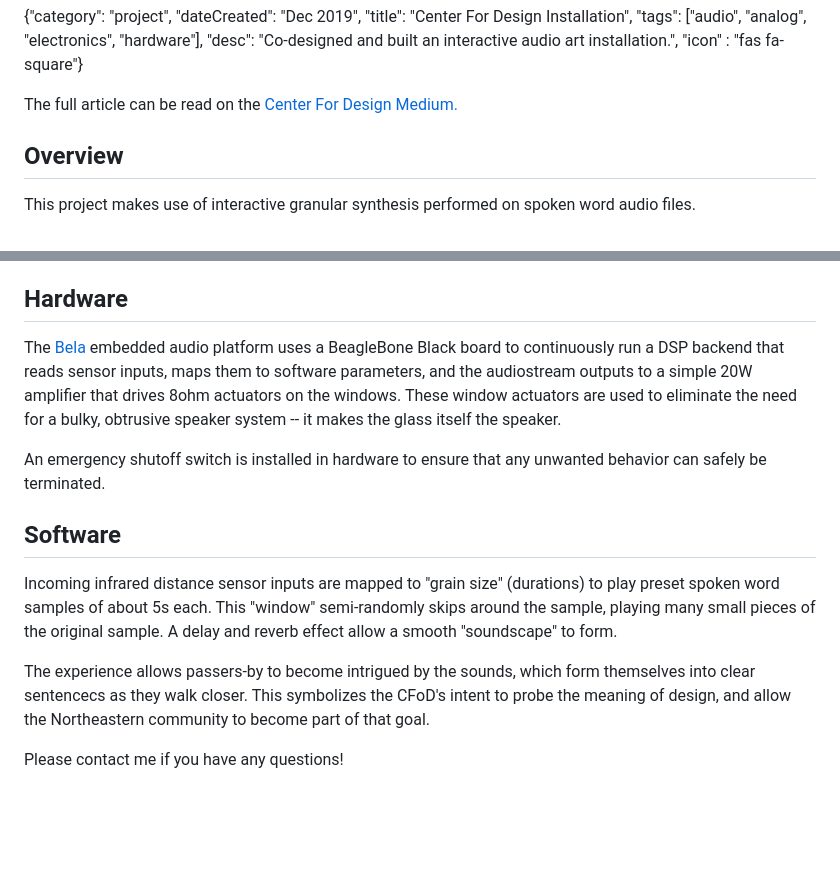
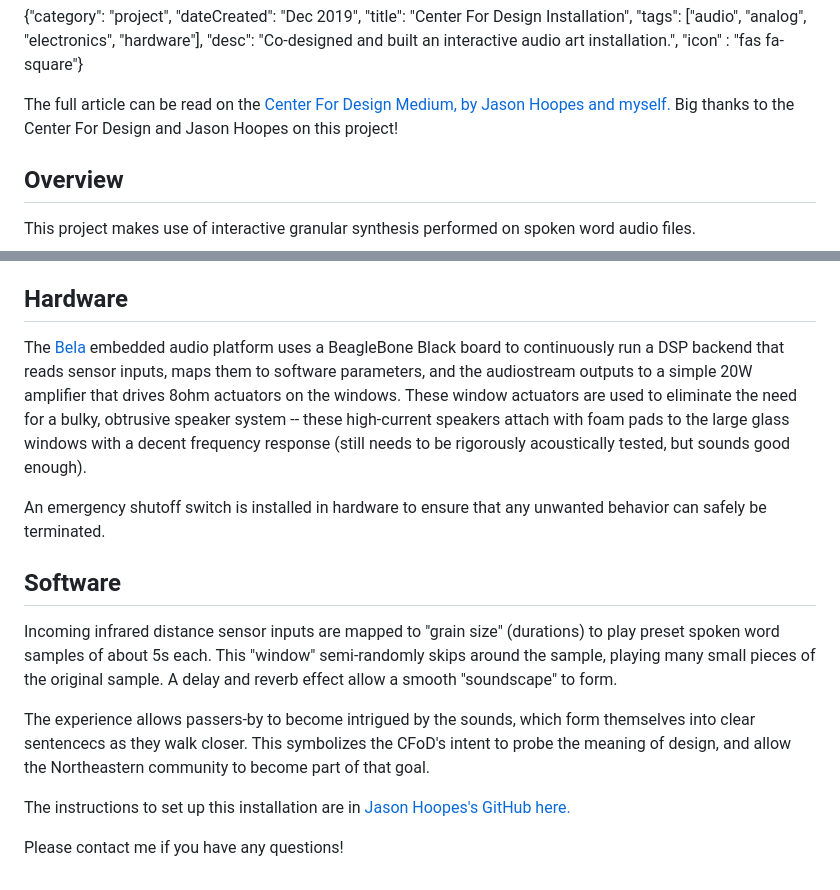
Before and after one commit to charlesdaigle/charlesdaigle.net, a Markdown page: projects/cfod_installation.md, 2 parts joined by grey strips. Drawn GitHub-style; blank space fills up the shorter version.

Commit message:
added jason links
sorry jason
forgot to put ur links

```diff
--- a/projects/cfod_installation.md
+++ b/projects/cfod_installation.md
@@ -1,7 +1,7 @@
 {"category": "project", "dateCreated": "Dec 2019", "title": "Center For Design Installation", "tags": ["audio", "analog", "electronics", "hardware"], "desc": "Co-designed and built an interactive audio art installation.", "icon" : "fas fa-square"}
 
 <article>
-The full article can be read on the <a class="text-link" target="blank" href="https://medium.com/center-for-design/designing-experiences-shaping-futures-16c19a34738b">Center For Design Medium.</a>
+The full article can be read on the <a class="text-link" target="blank" href="https://medium.com/center-for-design/designing-experiences-shaping-futures-16c19a34738b">Center For Design Medium, by Jason Hoopes and myself.</a> Big thanks to the Center For Design and Jason Hoopes on this project!
 
 ## Overview
 This project makes use of interactive granular synthesis performed on spoken word audio files.
@@ -22,7 +22,7 @@ Their goal was to figure out what words are most commonly associated with "desig
 We had the original researchers record themselves saying some sentences constructed mostly of the "best" words from this dataset. These audio files served as the basis.
 
 ## Hardware
-The <a class="text-link" target="blank" href="https://bela.io/">Bela </a>embedded audio platform uses a BeagleBone Black board to continuously run a DSP backend that reads sensor inputs, maps them to software parameters, and the audiostream outputs to a simple 20W amplifier that drives 8ohm actuators on the windows. These window actuators are used to eliminate the need for a bulky, obtrusive speaker system -- it makes the glass itself the speaker.
+The <a class="text-link" target="blank" href="https://bela.io/">Bela </a>embedded audio platform uses a BeagleBone Black board to continuously run a DSP backend that reads sensor inputs, maps them to software parameters, and the audiostream outputs to a simple 20W amplifier that drives 8ohm actuators on the windows. These window actuators are used to eliminate the need for a bulky, obtrusive speaker system -- these high-current speakers attach with foam pads to the large glass windows with a decent frequency response (still needs to be rigorously acoustically tested, but sounds good enough).
 
 An emergency shutoff switch is installed in hardware to ensure that any unwanted behavior can safely be terminated.
 
@@ -31,6 +31,8 @@ Incoming infrared distance sensor inputs are mapped to "grain size" (durations)
 
 The experience allows passers-by to become intrigued by the sounds, which form themselves into clear sentencecs as they walk closer. This symbolizes the CFoD's intent to probe the meaning of design, and allow the Northeastern community to become part of that goal.
 
+The instructions to set up this installation are in <a href="https://hoopes-j.github.io/CfD_installation/setup/installation_procedure.html" target="blank" class="text-link">Jason Hoopes's GitHub here.</a>
+
 Please <span><a class="text-link" tabindex = 0 onclick="copyToClipboard()" data-bs-toggle="popover" data-bs-trigger="focus" data-bs-content="Email copied to clipboard!">
 contact me
   </a></span> if you have any questions!
```
